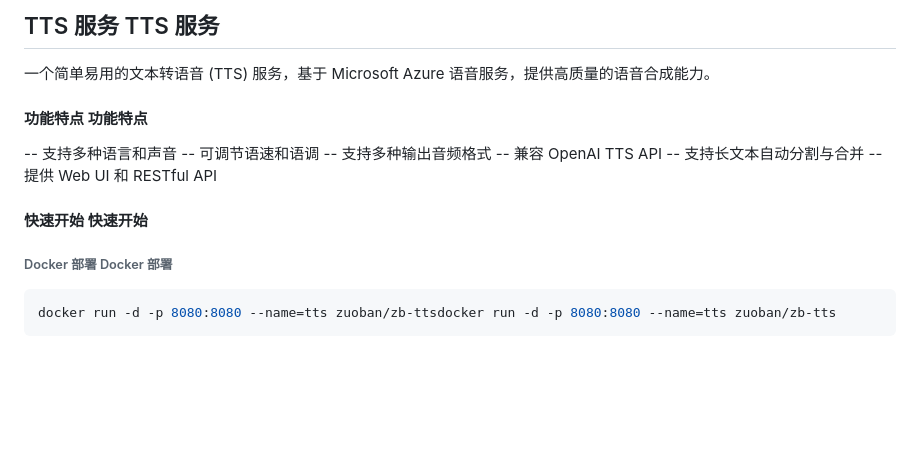
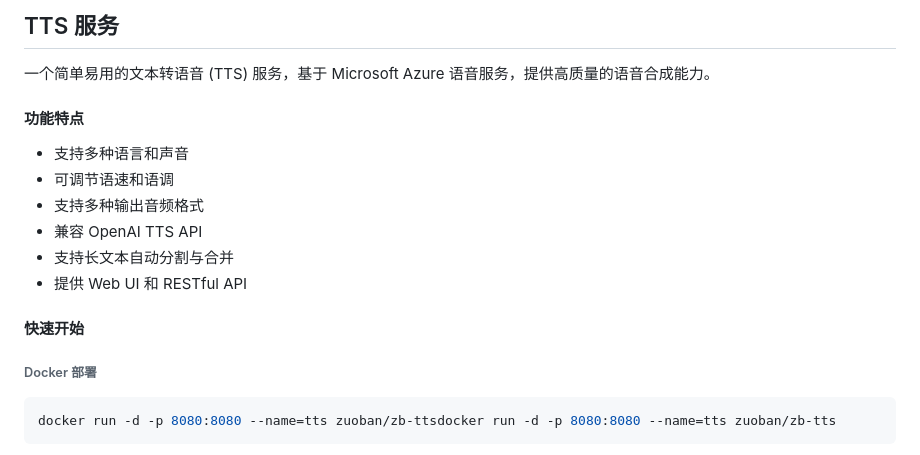
Before and after one commit to zuoban/tts, a Markdown page: README.md, the part around the change. Drawn GitHub-style; blank space fills up the shorter version.

````diff
--- a/README.md
+++ b/README.md
@@ -1,19 +1,18 @@
-## TTS 服务 TTS 服务
-
+## TTS 服务
 一个简单易用的文本转语音 (TTS) 服务，基于 Microsoft Azure 语音服务，提供高质量的语音合成能力。
 
-#### 功能特点 功能特点
+#### 功能特点
 
--- 支持多种语言和声音
--- 可调节语速和语调
--- 支持多种输出音频格式
--- 兼容 OpenAI TTS API
--- 支持长文本自动分割与合并
--- 提供 Web UI 和 RESTful API
+- 支持多种语言和声音
+- 可调节语速和语调
+- 支持多种输出音频格式
+- 兼容 OpenAI TTS API
+- 支持长文本自动分割与合并
+- 提供 Web UI 和 RESTful API
 
-#### 快速开始 快速开始
+#### 快速开始
 
-###### Docker 部署 Docker 部署
+###### Docker 部署
 
 ```shell
 docker run -d -p 8080:8080 --name=tts zuoban/zb-ttsdocker run -d -p 8080:8080 --name=tts zuoban/zb-tts
````
